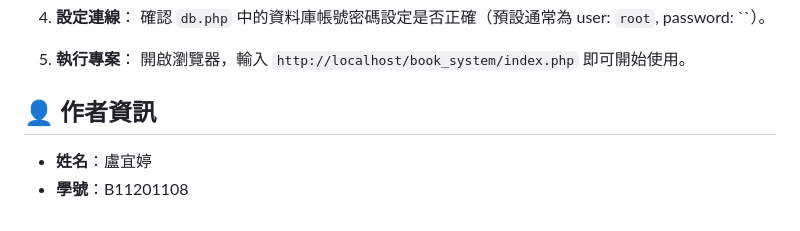
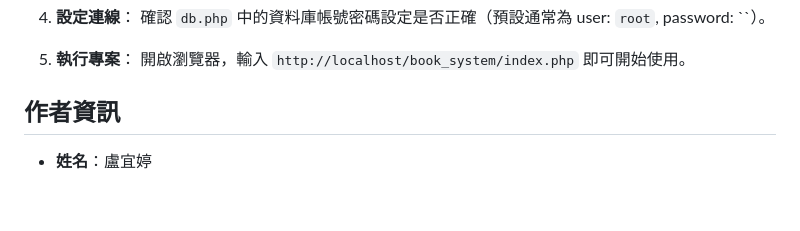
Before and after one commit to ytlu0930/book-management-system, a Markdown page: README.md, the part around one of its changes. GitHub-like rendering.

```diff
--- a/README.md
+++ b/README.md
@@ -111,7 +111,6 @@ book_system/
 5. **執行專案**：
    開啟瀏覽器，輸入 `http://localhost/book_system/index.php` 即可開始使用。
 
-## 👤 作者資訊
+## 作者資訊
 
 * **姓名**：盧宜婷
-* **學號**：B11201108
```
Also changed, not shown: other parts of README.md (+10 -10 lines).
